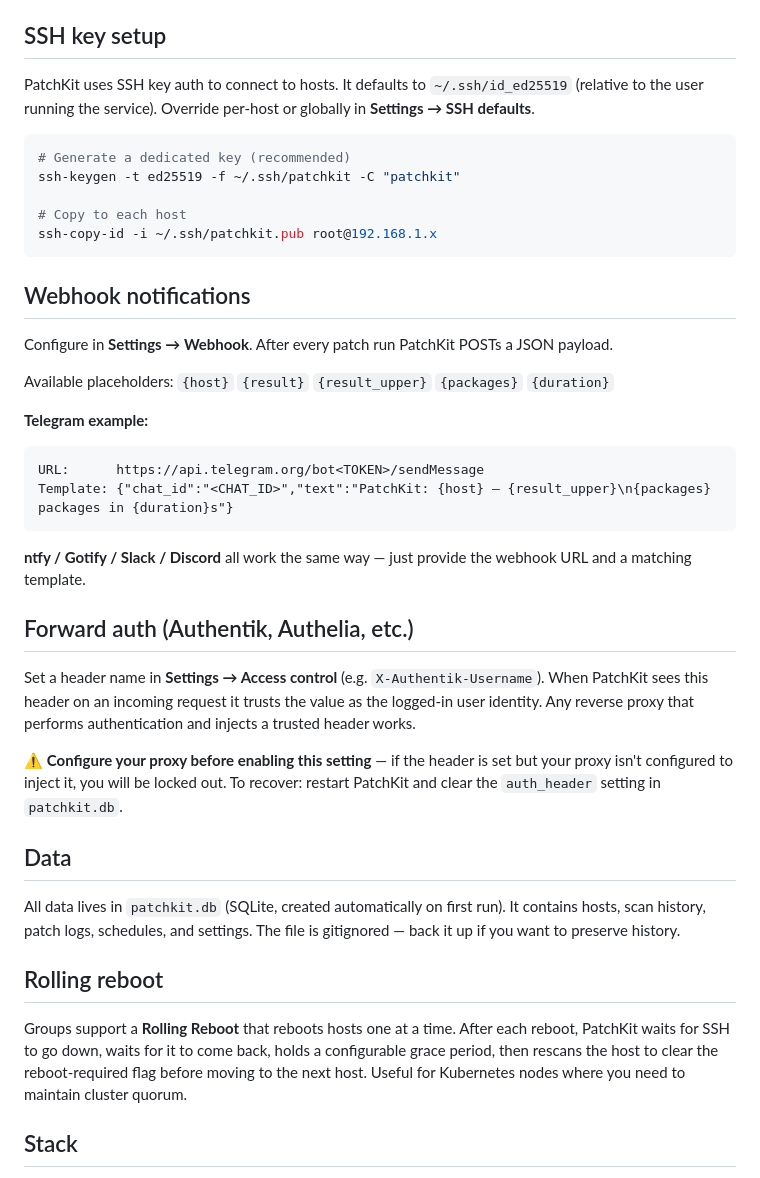
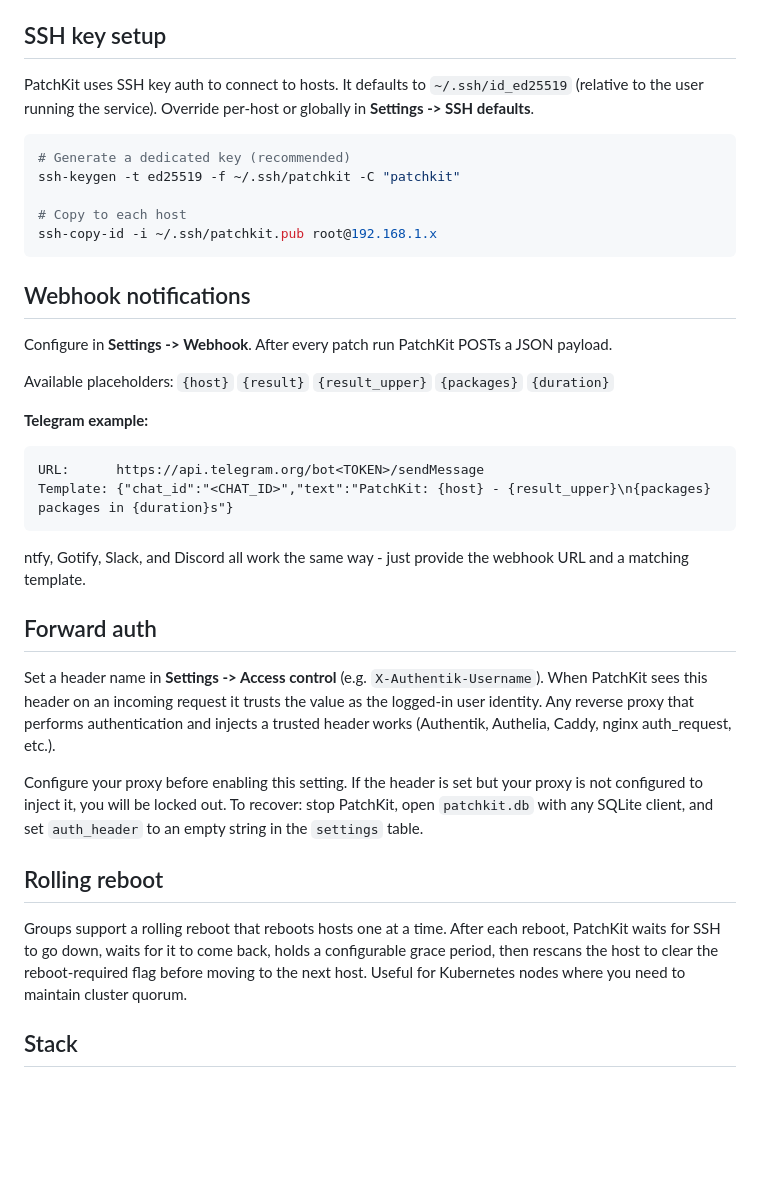
Before and after one commit to msmcpeake/patchkit, a Markdown page: README.md, the part around one of its changes. GitHub-like rendering; blank space fills up the shorter version.

````diff
--- a/README.md
+++ b/README.md
@@ -51,7 +51,7 @@ Edit `WorkingDirectory` and `ExecStart` in `patchkit.service` if you installed s
 
 ## SSH key setup
 
-PatchKit uses SSH key auth to connect to hosts. It defaults to `~/.ssh/id_ed25519` (relative to the user running the service). Override per-host or globally in **Settings → SSH defaults**.
+PatchKit uses SSH key auth to connect to hosts. It defaults to `~/.ssh/id_ed25519` (relative to the user running the service). Override per-host or globally in **Settings -> SSH defaults**.
 
 ```bash
 # Generate a dedicated key (recommended)
@@ -63,31 +63,27 @@ ssh-copy-id -i ~/.ssh/patchkit.pub root@192.168.1.x
 
 ## Webhook notifications
 
-Configure in **Settings → Webhook**. After every patch run PatchKit POSTs a JSON payload.
+Configure in **Settings -> Webhook**. After every patch run PatchKit POSTs a JSON payload.
 
 Available placeholders: `{host}` `{result}` `{result_upper}` `{packages}` `{duration}`
 
 **Telegram example:**
 ```
 URL:      https://api.telegram.org/bot<TOKEN>/sendMessage
-Template: {"chat_id":"<CHAT_ID>","text":"PatchKit: {host} — {result_upper}\n{packages} packages in {duration}s"}
+Template: {"chat_id":"<CHAT_ID>","text":"PatchKit: {host} - {result_upper}\n{packages} packages in {duration}s"}
 ```
 
-**ntfy / Gotify / Slack / Discord** all work the same way — just provide the webhook URL and a matching template.
+ntfy, Gotify, Slack, and Discord all work the same way - just provide the webhook URL and a matching template.
 
-## Forward auth (Authentik, Authelia, etc.)
+## Forward auth
 
-Set a header name in **Settings → Access control** (e.g. `X-Authentik-Username`). When PatchKit sees this header on an incoming request it trusts the value as the logged-in user identity. Any reverse proxy that performs authentication and injects a trusted header works.
+Set a header name in **Settings -> Access control** (e.g. `X-Authentik-Username`). When PatchKit sees this header on an incoming request it trusts the value as the logged-in user identity. Any reverse proxy that performs authentication and injects a trusted header works (Authentik, Authelia, Caddy, nginx auth_request, etc.).
 
-⚠️ **Configure your proxy before enabling this setting** — if the header is set but your proxy isn't configured to inject it, you will be locked out. To recover: restart PatchKit and clear the `auth_header` setting in `patchkit.db`.
-
-## Data
-
-All data lives in `patchkit.db` (SQLite, created automatically on first run). It contains hosts, scan history, patch logs, schedules, and settings. The file is gitignored — back it up if you want to preserve history.
+Configure your proxy before enabling this setting. If the header is set but your proxy is not configured to inject it, you will be locked out. To recover: stop PatchKit, open `patchkit.db` with any SQLite client, and set `auth_header` to an empty string in the `settings` table.
 
 ## Rolling reboot
 
-Groups support a **Rolling Reboot** that reboots hosts one at a time. After each reboot, PatchKit waits for SSH to go down, waits for it to come back, holds a configurable grace period, then rescans the host to clear the reboot-required flag before moving to the next host. Useful for Kubernetes nodes where you need to maintain cluster quorum.
+Groups support a rolling reboot that reboots hosts one at a time. After each reboot, PatchKit waits for SSH to go down, waits for it to come back, holds a configurable grace period, then rescans the host to clear the reboot-required flag before moving to the next host. Useful for Kubernetes nodes where you need to maintain cluster quorum.
 
 ## Stack
 
````
Also changed, not shown: other parts of README.md (+11 -11 lines).
